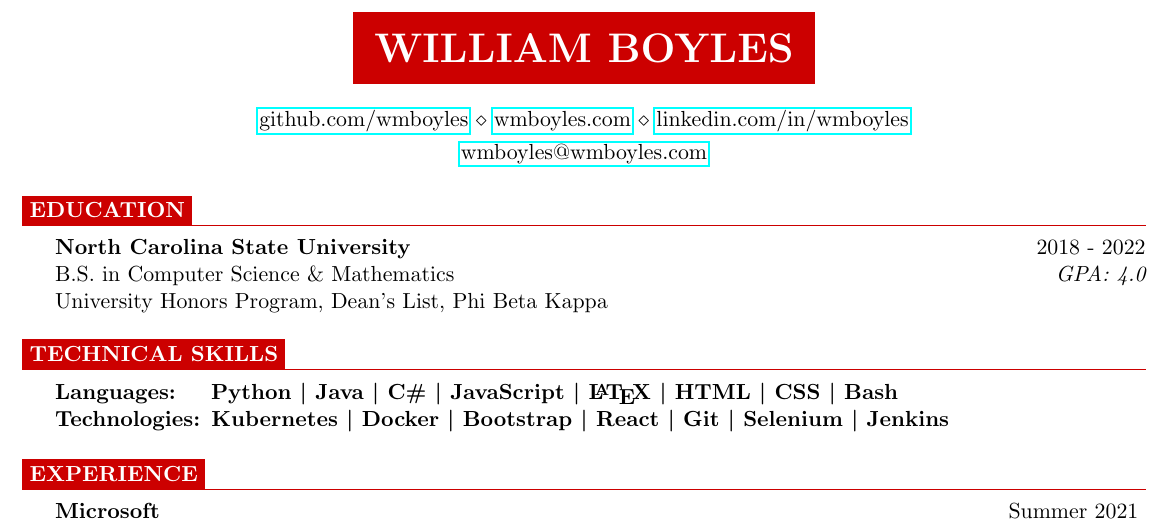
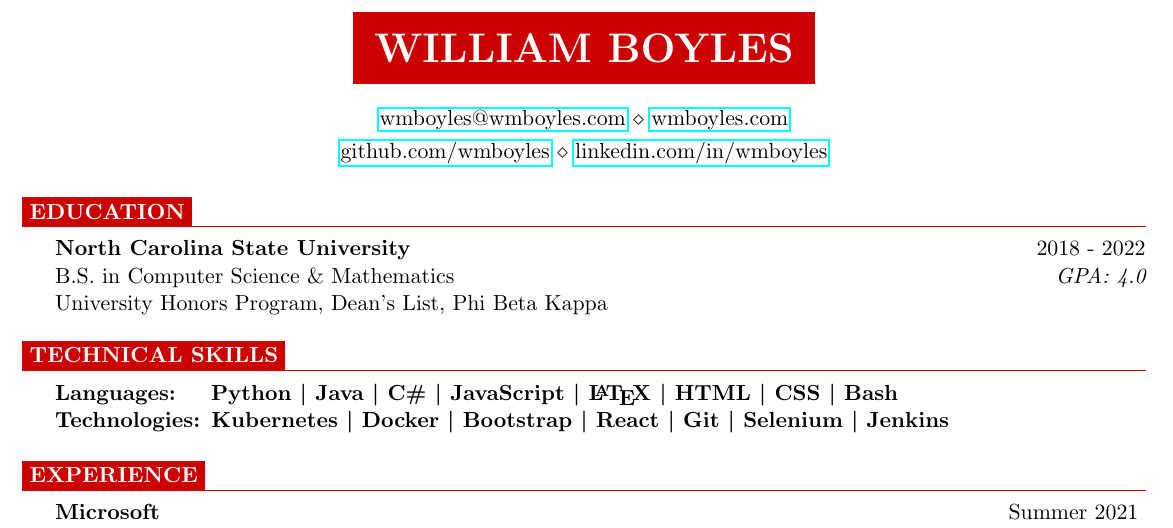
Before and after one commit to wmboyles/Resume, a LaTeX CV (WilliamBoyles_Resume.tex): part of the page, cut so that both start at the same text. Compiled offline with pdfLaTeX.

Commit message:
Rearrange header

```diff
--- a/WilliamBoyles_Resume.tex
+++ b/WilliamBoyles_Resume.tex
@@ -7,8 +7,14 @@
 \setlength\fboxsep{1em}
 \name{\colorbox{NCSURED}{\textcolor{WHITE}{William Boyles}}} % Your name
 
-\address{\href{https://github.com/wmboyles}{github.com/wmboyles} \\ \href{https://wmboyles.com}{wmboyles.com} \\ \href{https://linkedin.com/in/wmboyles}{linkedin.com/in/wmboyles}} % Secondary address
-\address{\href{mailto:wmboyles@wmboyles.com}{wmboyles@wmboyles.com}} % Your phone number and email
+\address{
+	\href{mailto:wmboyles@wmboyles.com}{wmboyles@wmboyles.com} \\
+	\href{https://wmboyles.com}{wmboyles.com}
+}
+\address{
+	\href{https://github.com/wmboyles}{github.com/wmboyles} \\
+	\href{https://linkedin.com/in/wmboyles}{linkedin.com/in/wmboyles}
+}
 
 
 \begin{document}
```
Also changed, not shown: WilliamBoyles_Resume.pdf.
